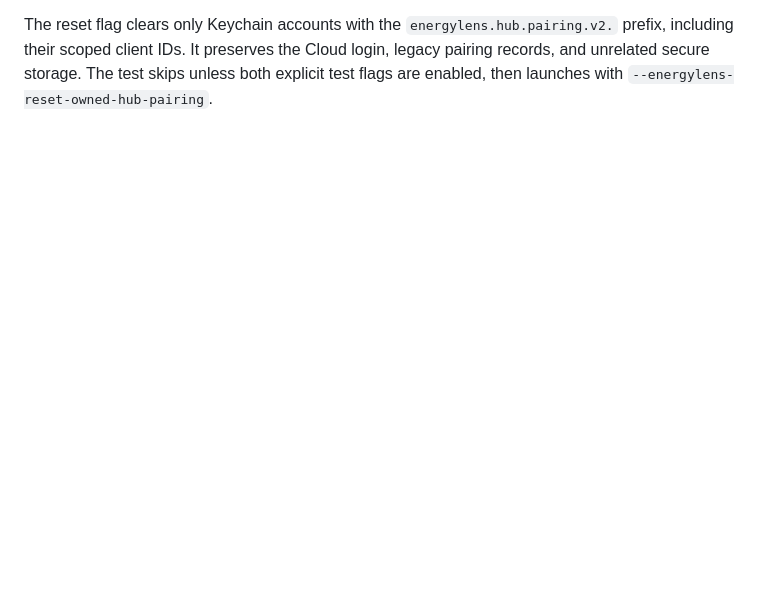
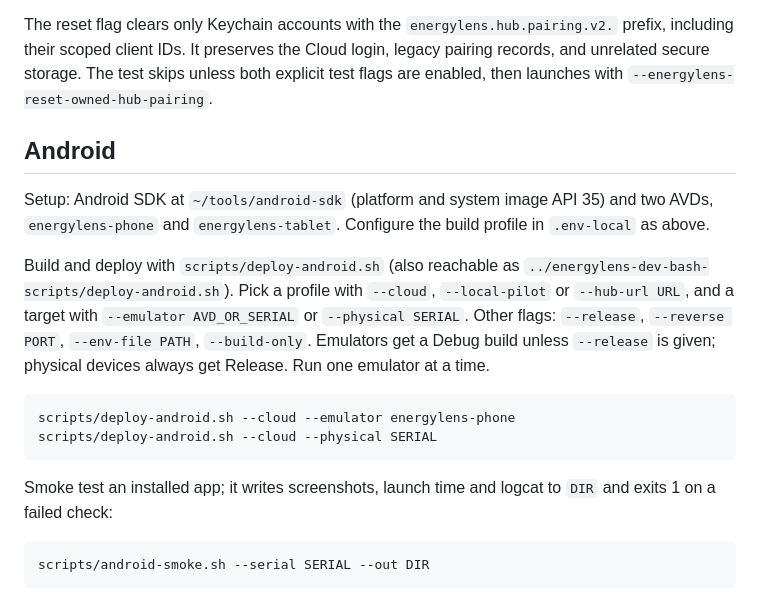
Before and after one commit to heeraj-patel/energylens-mobile, a Markdown page: README.md, the part around the change. Drawn GitHub-style; blank space fills up the shorter version.

Commit message:
docs: add Android build and deploy instructions

````diff
--- a/README.md
+++ b/README.md
@@ -191,3 +191,29 @@ The reset flag clears only Keychain accounts with the
 preserves the Cloud login, legacy pairing records, and unrelated secure
 storage. The test skips unless both explicit test flags are enabled, then
 launches with `--energylens-reset-owned-hub-pairing`.
+
+## Android
+
+Setup: Android SDK at `~/tools/android-sdk` (platform and system image API 35)
+and two AVDs, `energylens-phone` and `energylens-tablet`. Configure the build
+profile in `.env-local` as above.
+
+Build and deploy with `scripts/deploy-android.sh` (also reachable as
+`../energylens-dev-bash-scripts/deploy-android.sh`). Pick a profile with
+`--cloud`, `--local-pilot` or `--hub-url URL`, and a target with `--emulator
+AVD_OR_SERIAL` or `--physical SERIAL`. Other flags: `--release`, `--reverse
+PORT`, `--env-file PATH`, `--build-only`. Emulators get a Debug build unless
+`--release` is given; physical devices always get Release. Run one emulator at
+a time.
+
+```sh
+scripts/deploy-android.sh --cloud --emulator energylens-phone
+scripts/deploy-android.sh --cloud --physical SERIAL
+```
+
+Smoke test an installed app; it writes screenshots, launch time and logcat to
+`DIR` and exits 1 on a failed check:
+
+```sh
+scripts/android-smoke.sh --serial SERIAL --out DIR
+```
````
Also changed, not shown: CLAUDE.md (+6 -5 lines).
